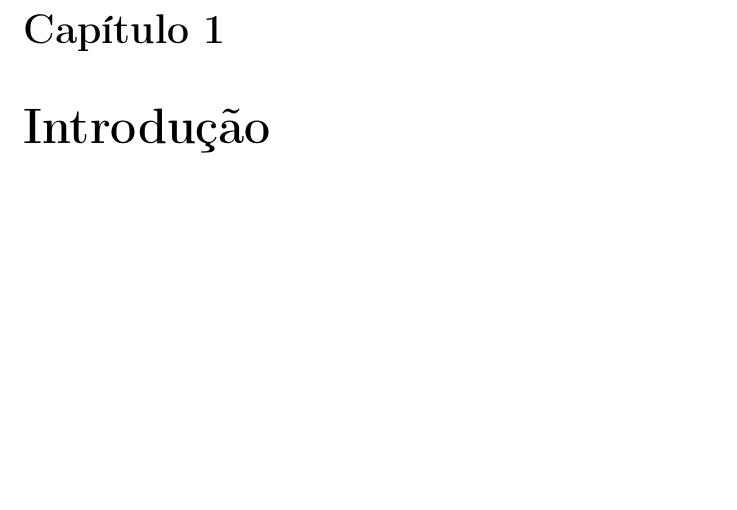
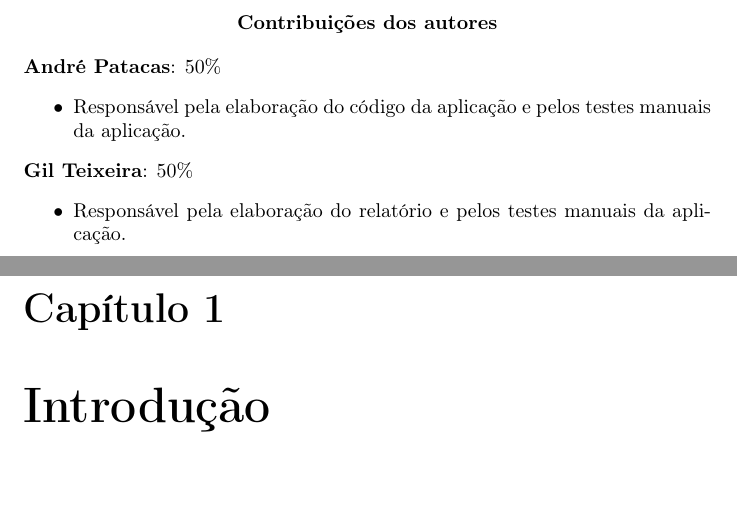
Before and after one commit to bearkillerPT/Labi---speedTest, a LaTeX document (labi-ap02/report/SpeedTest.tex): part of page 8 of 19 before the commit and two parts of pages 8 and 9 of 20 after it, the two joined at a grey line, cut at the place of the change, the shorter picture padded with empty space. Compiled offline with pdfLaTeX.

Commit message:
Versão final do relatório

```diff
--- a/labi-ap02/report/SpeedTest.tex
+++ b/labi-ap02/report/SpeedTest.tex
@@ -85,9 +85,19 @@
 %%%%%% RESUMO %%%%%%
 \begin{abstract}
 Este relatório pretende descrever uma aplicação desenvolvida para calcular a largura de banda e a latência da máquina onde a aplicação se encontra a correr. Calculam-se estes valores para um determinado servidor ou para um conjunto, de cardinalidade especificável, de servidores de um país também este especificável. No final a aplicação cria um relatõrio, (\textit{report.csv}) , em csv, e assina-o com uma chave privada, (\textit{key.priv}), a ser fornecida pelo utilizador.
-
 \end{abstract}
 
+\renewcommand{\abstractname}{Contribuições dos autores}
+\begin{abstract}
+\textbf{André Patacas}: 50\%
+\begin{itemize}
+\item Responsável pela elaboração do código da aplicação e pelos testes manuais da aplicação.
+\end{itemize}
+\textbf{Gil Teixeira}: 50\%
+\begin{itemize}
+\item Responsável pela elaboração do relatório e pelos testes manuais da aplicação.
+\end{itemize}
+\end{abstract}
 
 \chapter{Introdução}
 \label{chap.introducao}
```
Also changed, not shown: labi-ap02/report/SpeedTest.pdf (deleted), labi-ap02/report/SpeedTest1.pdf (deleted), 7 other files.
